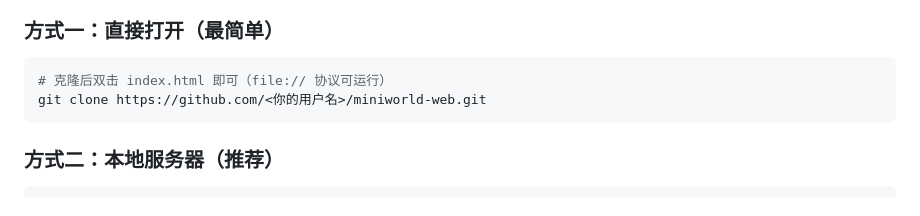
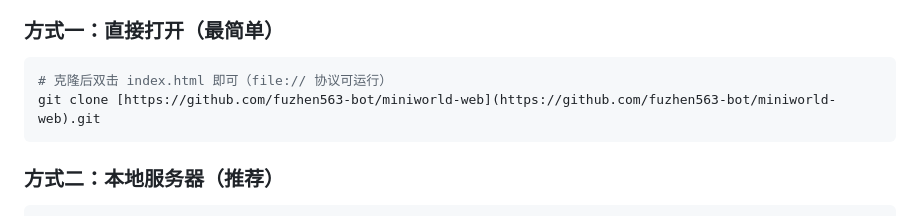
Before and after one commit to fuzhen563-bot/miniworld-web, a Markdown page: README.md, the part around the change. Drawn GitHub-style.

````diff
--- a/README.md
+++ b/README.md
@@ -72,7 +72,7 @@
 ### 方式一：直接打开（最简单）
 ```bash
 # 克隆后双击 index.html 即可（file:// 协议可运行）
-git clone https://github.com/<你的用户名>/miniworld-web.git
+git clone [https://github.com/fuzhen563-bot/miniworld-web](https://github.com/fuzhen563-bot/miniworld-web).git
 ```
 
 ### 方式二：本地服务器（推荐）
````
